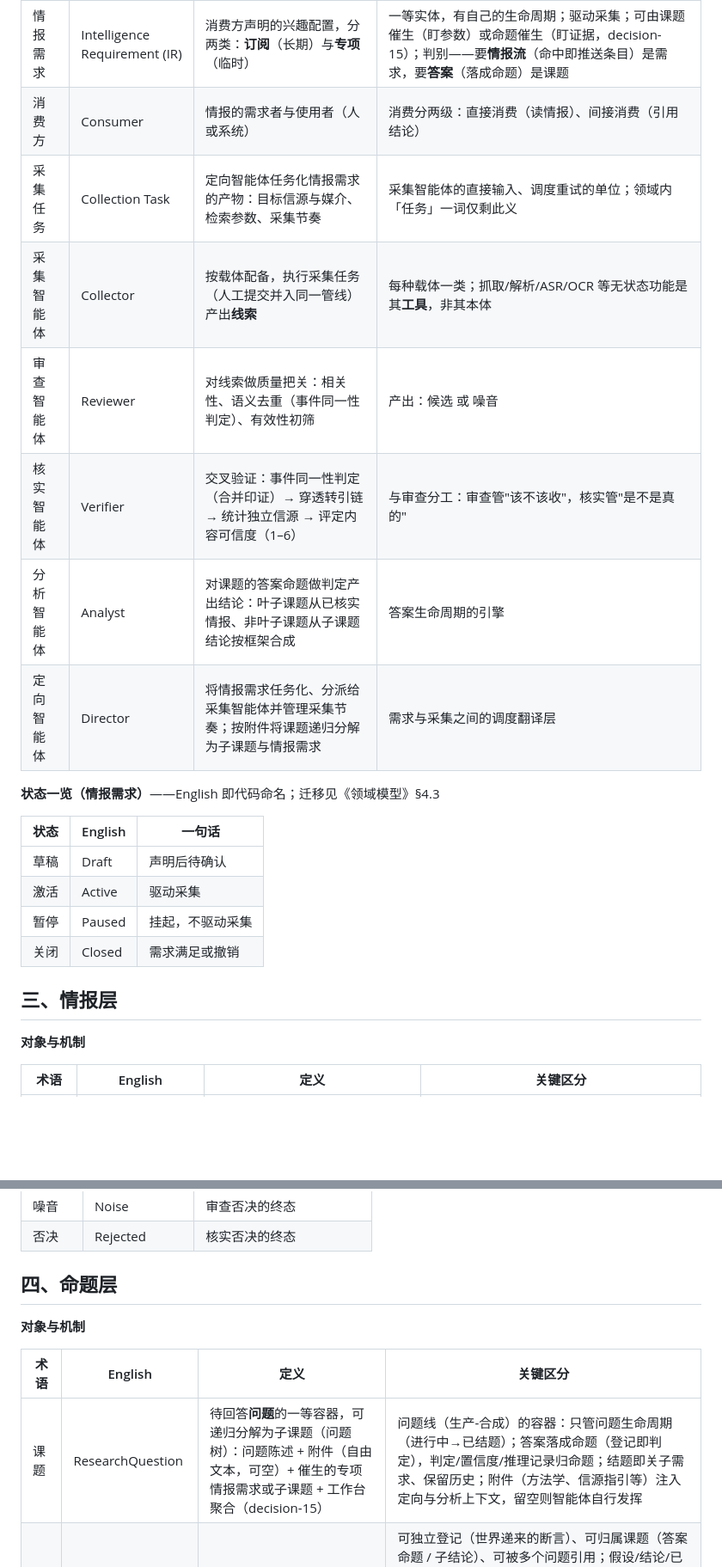
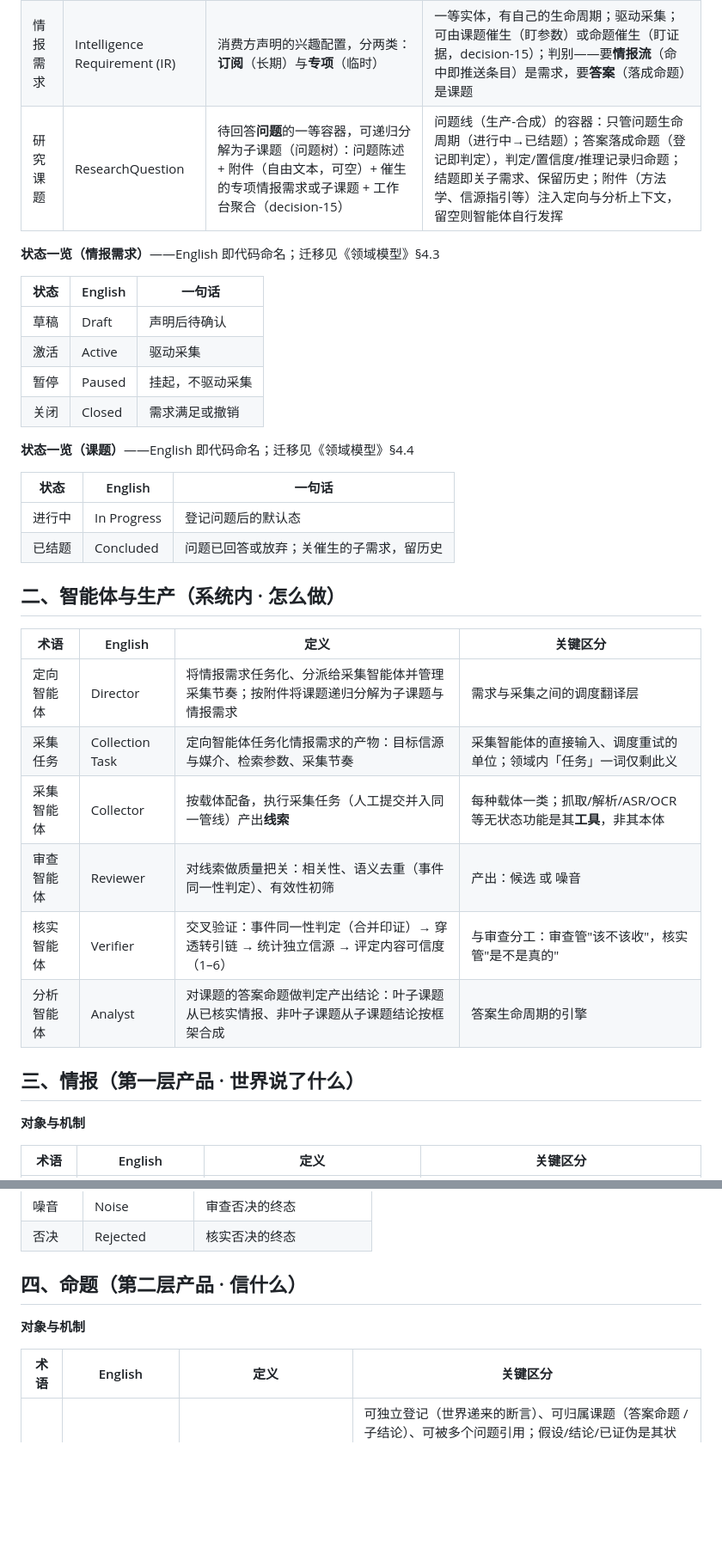
Before and after one commit to leoricmaster/iih, a Markdown page: backlog/docs/doc-03 - 术语表-Glossary.md, 2 parts joined by grey strips. Shown at 86% size. Rendered like a GitHub page; blank space fills up the shorter version.

```diff
--- a/backlog/docs/doc-03 - 术语表-Glossary.md
+++ b/backlog/docs/doc-03 - 术语表-Glossary.md
@@ -42,11 +29,5 @@ updated_date: '2026-09-08 11:05'
 | 情报需求 | Intelligence Requirement (IR) | 消费方声明的兴趣配置，分两类：**订阅**（长期）与**专项**（临时） | 一等实体，有自己的生命周期；驱动采集；可由课题催生（盯参数）或命题催生（盯证据，decision-15）；判别——要**情报流**（命中即推送条目）是需求，要**答案**（落成命题）是课题 |
-| 消费方 | Consumer | 情报的需求者与使用者（人或系统） | 消费分两级：直接消费（读情报）、间接消费（引用结论） |
-| 采集任务 | Collection Task | 定向智能体任务化情报需求的产物：目标信源与媒介、检索参数、采集节奏 | 采集智能体的直接输入、调度重试的单位；领域内「任务」一词仅剩此义 |
-| 采集智能体 | Collector | 按载体配备，执行采集任务（人工提交并入同一管线）产出**线索** | 每种载体一类；抓取/解析/ASR/OCR 等无状态功能是其**工具**，非其本体 |
-| 审查智能体 | Reviewer | 对线索做质量把关：相关性、语义去重（事件同一性判定）、有效性初筛 | 产出：候选 或 噪音 |
-| 核实智能体 | Verifier | 交叉验证：事件同一性判定（合并印证）→ 穿透转引链 → 统计独立信源 → 评定内容可信度（1–6） | 与审查分工：审查管"该不该收"，核实管"是不是真的" |
-| 分析智能体 | Analyst | 对课题的答案命题做判定产出结论：叶子课题从已核实情报、非叶子课题从子课题结论按框架合成 | 答案生命周期的引擎 |
-| 定向智能体 | Director | 将情报需求任务化、分派给采集智能体并管理采集节奏；按附件将课题递归分解为子课题与情报需求 | 需求与采集之间的调度翻译层 |
+| 研究课题 | ResearchQuestion | 待回答**问题**的一等容器，可递归分解为子课题（问题树）：问题陈述 + 附件（自由文本，可空）+ 催生的专项情报需求或子课题 + 工作台聚合（decision-15） | 问题线（生产-合成）的容器：只管问题生命周期（进行中→已结题）；答案落成命题（登记即判定），判定/置信度/推理记录归命题；结题即关子需求、保留历史；附件（方法学、信源指引等）注入定向与分析上下文，留空则智能体自行发挥 |
 
 **状态一览（情报需求）**——English 即代码命名；迁移见《领域模型》§4.3
 
@@ -57,7 +38,25 @@ updated_date: '2026-09-08 11:05'
 | 暂停 | Paused | 挂起，不驱动采集 |
 | 关闭 | Closed | 需求满足或撤销 |
 
-## 三、情报层
+**状态一览（课题）**——English 即代码命名；迁移见《领域模型》§4.4
+
+| 状态 | English | 一句话 |
+|---|---|---|
+| 进行中 | In Progress | 登记问题后的默认态 |
+| 已结题 | Concluded | 问题已回答或放弃；关催生的子需求，留历史 |
+
+## 二、智能体与生产（系统内 · 怎么做）
+
+| 术语 | English | 定义 | 关键区分 |
+|---|---|---|---|
+| 定向智能体 | Director | 将情报需求任务化、分派给采集智能体并管理采集节奏；按附件将课题递归分解为子课题与情报需求 | 需求与采集之间的调度翻译层 |
+| 采集任务 | Collection Task | 定向智能体任务化情报需求的产物：目标信源与媒介、检索参数、采集节奏 | 采集智能体的直接输入、调度重试的单位；领域内「任务」一词仅剩此义 |
+| 采集智能体 | Collector | 按载体配备，执行采集任务（人工提交并入同一管线）产出**线索** | 每种载体一类；抓取/解析/ASR/OCR 等无状态功能是其**工具**，非其本体 |
+| 审查智能体 | Reviewer | 对线索做质量把关：相关性、语义去重（事件同一性判定）、有效性初筛 | 产出：候选 或 噪音 |
+| 核实智能体 | Verifier | 交叉验证：事件同一性判定（合并印证）→ 穿透转引链 → 统计独立信源 → 评定内容可信度（1–6） | 与审查分工：审查管"该不该收"，核实管"是不是真的" |
+| 分析智能体 | Analyst | 对课题的答案命题做判定产出结论：叶子课题从已核实情报、非叶子课题从子课题结论按框架合成 | 答案生命周期的引擎 |
+
+## 三、情报（第一层产品 · 世界说了什么）
 
 **对象与机制**
 
@@ -83,13 +82,12 @@ updated_date: '2026-09-08 11:05'
 | 噪音 | Noise | 审查否决的终态 |
 | 否决 | Rejected | 核实否决的终态 |
 
-## 四、命题层
+## 四、命题（第二层产品 · 信什么）
 
 **对象与机制**
 
 | 术语 | English | 定义 | 关键区分 |
 |---|---|---|---|
-| 课题 | ResearchQuestion | 待回答**问题**的一等容器，可递归分解为子课题（问题树）：问题陈述 + 附件（自由文本，可空）+ 催生的专项情报需求或子课题 + 工作台聚合（decision-15） | 问题线（生产-合成）的容器：只管问题生命周期（进行中→已结题）；答案落成命题（登记即判定），判定/置信度/推理记录归命题；结题即关子需求、保留历史；附件（方法学、信源指引等）注入定向与分析上下文，留空则智能体自行发挥 |
 | 命题 | Claim | 可判真假的陈述，**一等对象**——求证/核实线的原子单位（decision-15） | 可独立登记（世界递来的断言）、可归属课题（答案命题 / 子结论）、可被多个问题引用；假设/结论/已证伪是其状态；判定、置信度、推理记录、反馈以命题为单位；**判定方式二分：求证核实（叶子·证据=情报条目）/ 逻辑合成（非叶子·证据=子命题）**，各自置信度公式（decision-15）；可催生情报需求（盯证据）；已证伪默认稳态留底（负知识） |
 | 置信度 | Confidence | 高 / 中 / 低（参考 ICD 203 风格） | 与"证实"的布尔语义区分：情报领域只有置信度，没有数学证明 |
 | 推理记录 | Reasoning Record | 命题每次判定落档的依据快照：引用的情报条目 / 命题（子结论作合成证据）+ 判定规则 + 判定者（人或智能体）+ 时间 | 结论可审计、可级联重估的前提 |
```
Also changed, not shown: other parts of backlog/docs/doc-03 - 术语表-Glossary.md (+18 -23 lines), backlog/docs/doc-02 - 领域模型-Domain-Model.md (+20 -1 lines).
